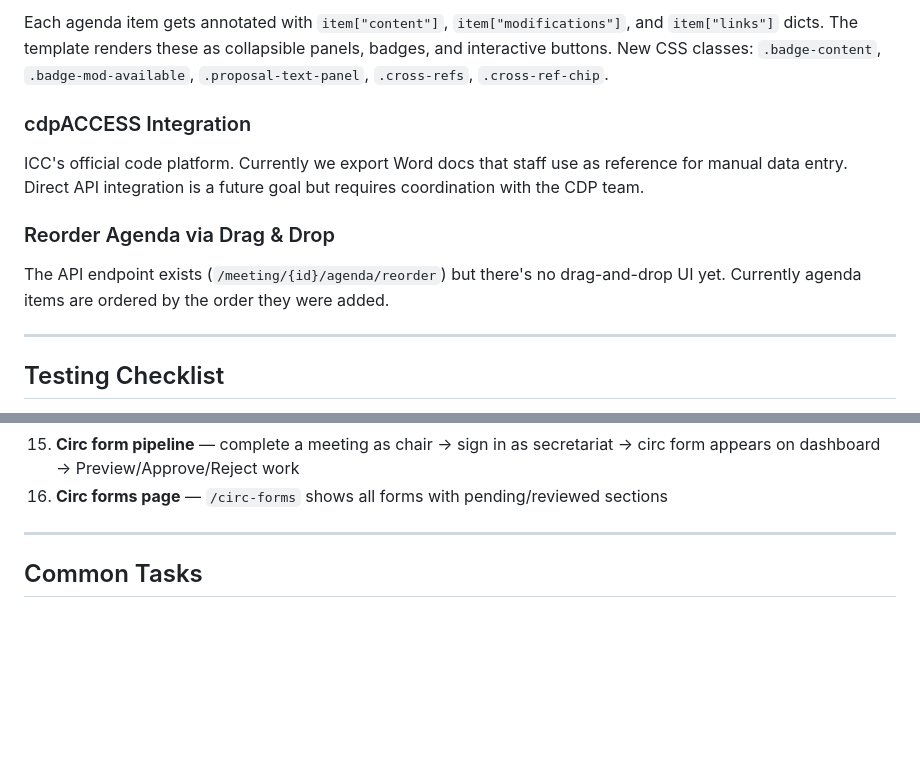
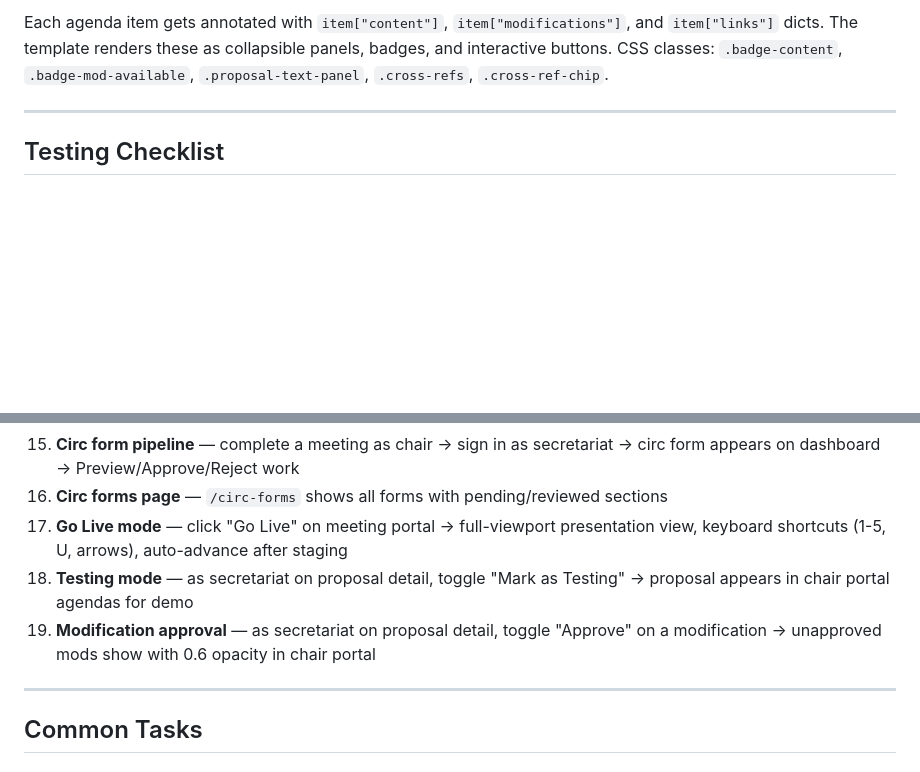
Before and after one commit to ats314/IECC_PORTAL, a Markdown page: web/LLM_HANDOFF.md, 2 parts joined by grey strips. GitHub-like rendering; blank space fills up the shorter version.

````diff
--- a/web/LLM_HANDOFF.md
+++ b/web/LLM_HANDOFF.md
@@ -156,11 +179,5 @@ rows = conn.execute(sql, uids + uids).fetchall()
 ```
-Each agenda item gets annotated with `item["content"]`, `item["modifications"]`, and `item["links"]` dicts. The template renders these as collapsible panels, badges, and interactive buttons. New CSS classes: `.badge-content`, `.badge-mod-available`, `.proposal-text-panel`, `.cross-refs`, `.cross-ref-chip`.
-
-### cdpACCESS Integration
-ICC's official code platform. Currently we export Word docs that staff use as reference for manual data entry. Direct API integration is a future goal but requires coordination with the CDP team.
-
-### Reorder Agenda via Drag & Drop
-The API endpoint exists (`/meeting/{id}/agenda/reorder`) but there's no drag-and-drop UI yet. Currently agenda items are ordered by the order they were added.
+Each agenda item gets annotated with `item["content"]`, `item["modifications"]`, and `item["links"]` dicts. The template renders these as collapsible panels, badges, and interactive buttons. CSS classes: `.badge-content`, `.badge-mod-available`, `.proposal-text-panel`, `.cross-refs`, `.cross-ref-chip`.
 
 ---
 
@@ -184,6 +201,9 @@ After making changes, verify:
 14. **Exports** — click any export button → downloads a .docx file
 15. **Circ form pipeline** — complete a meeting as chair → sign in as secretariat → circ form appears on dashboard → Preview/Approve/Reject work
 16. **Circ forms page** — `/circ-forms` shows all forms with pending/reviewed sections
+17. **Go Live mode** — click "Go Live" on meeting portal → full-viewport presentation view, keyboard shortcuts (1-5, U, arrows), auto-advance after staging
+18. **Testing mode** — as secretariat on proposal detail, toggle "Mark as Testing" → proposal appears in chair portal agendas for demo
+19. **Modification approval** — as secretariat on proposal detail, toggle "Approve" on a modification → unapproved mods show with 0.6 opacity in chair portal
 
 ---
 
````
Also changed, not shown: other parts of web/LLM_HANDOFF.md (+35 -12 lines), docs/PORTAL_ROADMAP.md (+14 -2 lines), web/DEVELOPMENT.md (+45 -33 lines).
